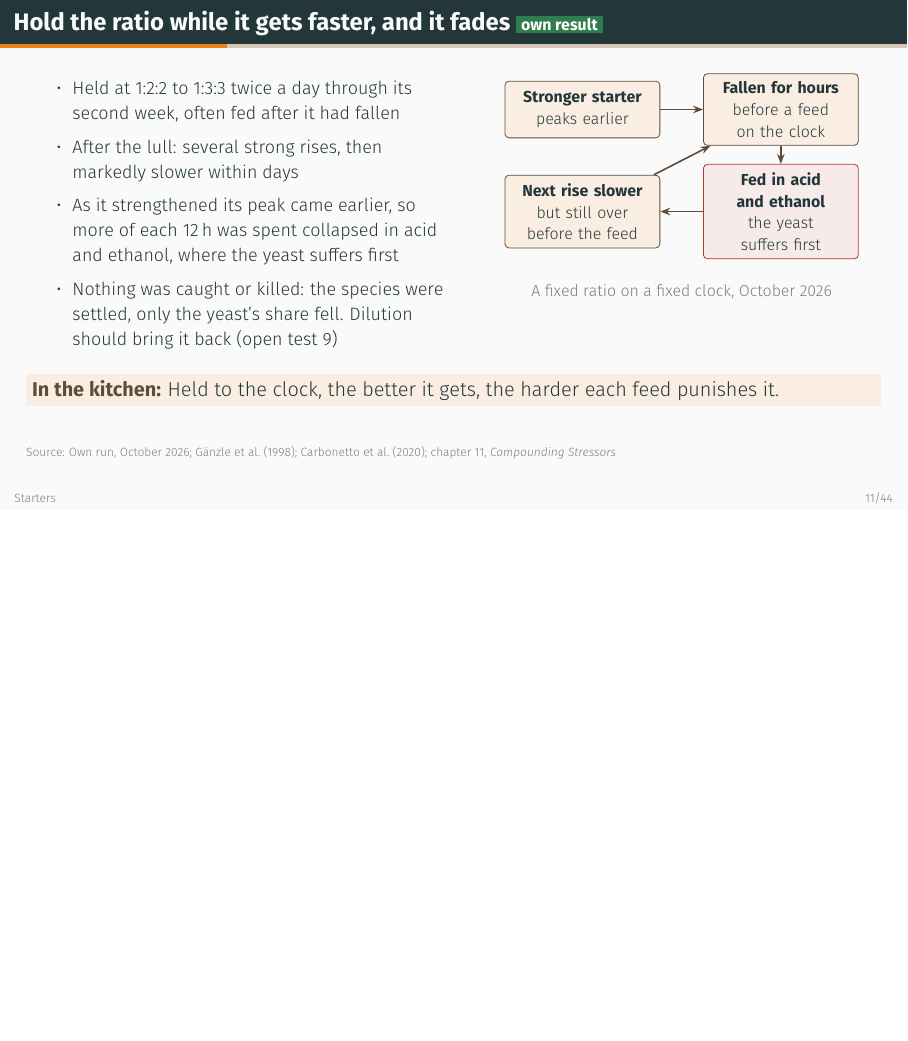
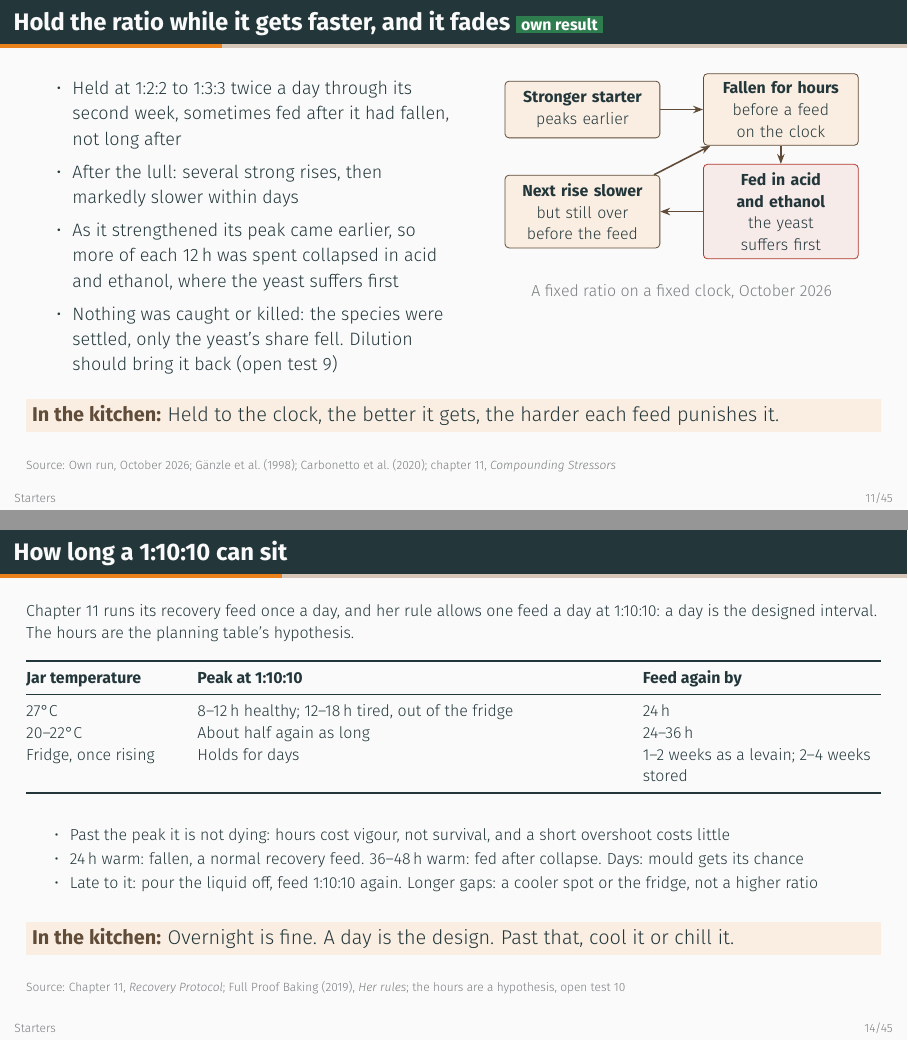
Before and after one commit to zrrbite/sourdough-science, LaTeX slides (slides/05-starters.tex): page 13 of 49 before the commit and pages 13 and 16 of 50 after it, the two joined at a grey line, the shorter picture padded with empty space. Compiled offline with pdfLaTeX.

Commit message:
Say how long a 1:10:10 can sit, and soften the own-run wording
A table by jar temperature: peak at 1:10:10 and when to feed again, anchored on chapter 11 running its recovery feed daily and her rule allowing one feed a day at that ratio, with the hours flagged as the planning table's hypothesis. Past the peak the cost is vigour, not survival, and a short overshoot costs little; a longer gap is bought with a cooler spot or the fridge, since 1:10:10 is the top of the ladder. The own-run paragraph and slide now say the starter was sometimes fed after it had fallen, not long after, which is what was reported. Cheat sheet line and reprint; a deck frame after Planning the next feed.

Co-Authored-By: Claude Fable 5.1 <noreply@anthropic.com>

```diff
--- a/slides/05-starters.tex
+++ b/slides/05-starters.tex
@@ -238,7 +238,7 @@
     \begin{column}{0.5\textwidth}
       \footnotesize
       \begin{itemize}\setlength{\itemsep}{2pt}
-        \item Held at 1:2:2 to 1:3:3 twice a day through its second week, often fed after it had fallen
+        \item Held at 1:2:2 to 1:3:3 twice a day through its second week, sometimes fed after it had fallen, not long after
         \item After the lull: several strong rises, then markedly slower within days
         \item As it strengthened its peak came earlier, so more of each 12\,h was spent collapsed in acid and ethanol, where the yeast suffers first
         \item Nothing was caught or killed: the species were settled, only the yeast's share fell. Dilution should bring it back (open test 9)
@@ -331,6 +331,31 @@
   \end{columns}
   \takeaway{Ratio buys hours, a cooler spot more, the fridge days.}
   \source{Full Proof Baking (2019); Gänzle et al.\ (1998); the Q₁₀ rule as in notes/proteolysis-ph-heat.md; chapter 11. The hours are the hypothesis; open test 10 calibrates them}
+\end{frame}
+
+\begin{frame}{How long a 1:10:10 can sit}
+  \scriptsize
+  Chapter 11 runs its recovery feed once a day, and her rule allows one feed a day at 1:10:10: a day is the designed interval. The hours are the planning table's hypothesis.
+  \smallskip
+
+  \begin{tabularx}{\linewidth}{@{}>{\raggedright\arraybackslash}p{2.6cm} X >{\raggedright\arraybackslash}p{4.2cm}@{}}
+    \toprule
+    \textbf{Jar temperature} & \textbf{Peak at 1:10:10} & \textbf{Feed again by} \\
+    \midrule
+    27°C & 8--12\,h healthy; 12--18\,h tired, out of the fridge & 24\,h \\
+    20--22°C & About half again as long & 24--36\,h \\
+    Fridge, once rising & Holds for days & 1--2 weeks as a levain; 2--4 weeks stored \\
+    \bottomrule
+  \end{tabularx}
+  \smallskip
+
+  \begin{itemize}\setlength{\itemsep}{1pt}
+    \item Past the peak it is not dying: hours cost vigour, not survival, and a short overshoot costs little
+    \item 24\,h warm: fallen, a normal recovery feed. 36--48\,h warm: fed after collapse. Days: mould gets its chance
+    \item Late to it: pour the liquid off, feed 1:10:10 again. Longer gaps: a cooler spot or the fridge, not a higher ratio
+  \end{itemize}
+  \takeaway{Overnight is fine. A day is the design. Past that, cool it or chill it.}
+  \source{Chapter 11, \emph{Recovery Protocol}; Full Proof Baking (2019), \emph{Her rules}; the hours are a hypothesis, open test 10}
 \end{frame}
 
 \begin{frame}{Stirring: harmless to the culture, costly to the measurement}
```
Also changed, not shown: notes/starter-cheatsheet.md (+1 -0 lines), notes/starter-from-scratch.md (+21 -3 lines), notes/starter-cheatsheet.pdf, slides/05-starters.pdf.
